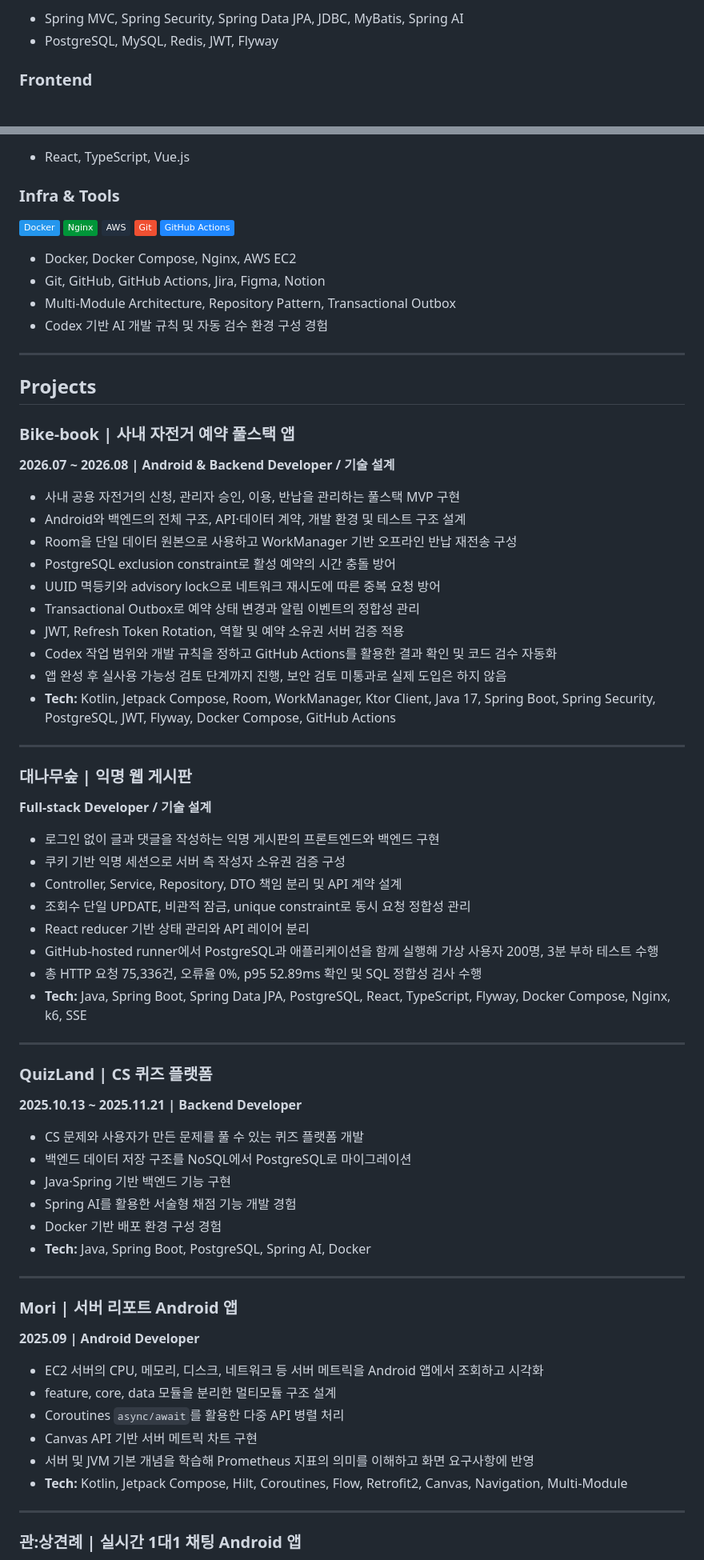
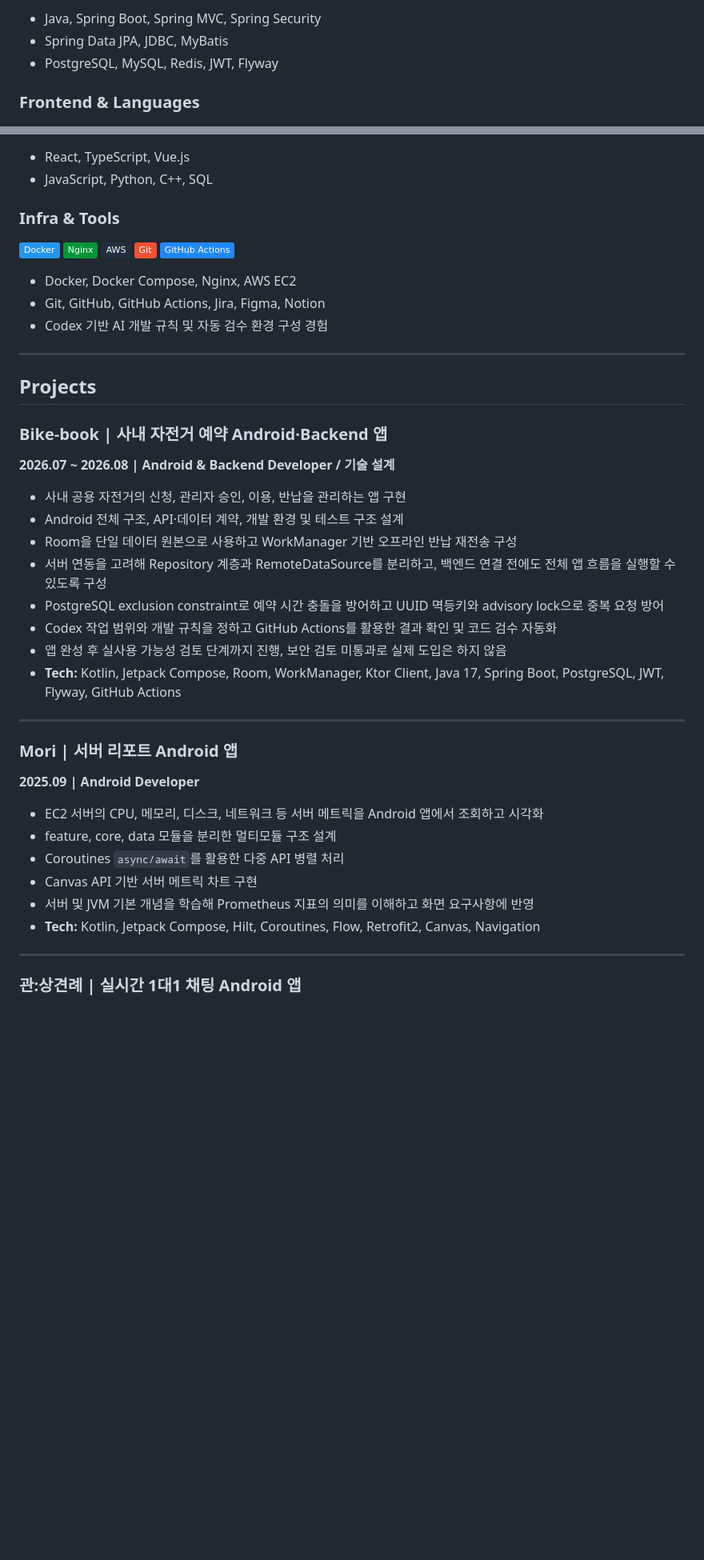
Before and after one commit to SSSSSungjun/portfolio, a Markdown page: resume/README.md, 2 parts joined by grey strips. Shown at 80% size. GitHub-like rendering; badges without logos; blank space fills up the shorter version.

Commit message:
Refocus resume on Android and simplify skills

```diff
--- a/resume/README.md
+++ b/resume/README.md
@@ -63,8 +54,9 @@ Android와 Java·Spring 기반 백엔드 개발 경험을 가진 소프트웨어
 
-- Spring MVC, Spring Security, Spring Data JPA, JDBC, MyBatis, Spring AI
+- Java, Spring Boot, Spring MVC, Spring Security
+- Spring Data JPA, JDBC, MyBatis
 - PostgreSQL, MySQL, Redis, JWT, Flyway
 
-### Frontend
+### Frontend & Languages
 
 ![React](https://img.shields.io/badge/React-61DAFB?logo=react&logoColor=black)
 ![Vue.js](https://img.shields.io/badge/Vue.js-4FC08D?logo=vuedotjs&logoColor=white)
@@ -71,5 +64,6 @@ Android와 Java·Spring 기반 백엔드 개발 경험을 가진 소프트웨어
 
 - React, TypeScript, Vue.js
+- JavaScript, Python, C++, SQL
 
 ### Infra & Tools
 
@@ -81,52 +75,23 @@ Android와 Java·Spring 기반 백엔드 개발 경험을 가진 소프트웨어
 
 - Docker, Docker Compose, Nginx, AWS EC2
 - Git, GitHub, GitHub Actions, Jira, Figma, Notion
-- Multi-Module Architecture, Repository Pattern, Transactional Outbox
 - Codex 기반 AI 개발 규칙 및 자동 검수 환경 구성 경험
 
 ---
 
 ## Projects
 
-### Bike-book | 사내 자전거 예약 풀스택 앱
+### Bike-book | 사내 자전거 예약 Android·Backend 앱
 **2026.07 ~ 2026.08 | Android & Backend Developer / 기술 설계**
 
-- 사내 공용 자전거의 신청, 관리자 승인, 이용, 반납을 관리하는 풀스택 MVP 구현
-- Android와 백엔드의 전체 구조, API·데이터 계약, 개발 환경 및 테스트 구조 설계
+- 사내 공용 자전거의 신청, 관리자 승인, 이용, 반납을 관리하는 앱 구현
+- Android 전체 구조, API·데이터 계약, 개발 환경 및 테스트 구조 설계
 - Room을 단일 데이터 원본으로 사용하고 WorkManager 기반 오프라인 반납 재전송 구성
-- PostgreSQL exclusion constraint로 활성 예약의 시간 충돌 방어
-- UUID 멱등키와 advisory lock으로 네트워크 재시도에 따른 중복 요청 방어
-- Transactional Outbox로 예약 상태 변경과 알림 이벤트의 정합성 관리
-- JWT, Refresh Token Rotation, 역할 및 예약 소유권 서버 검증 적용
+- 서버 연동을 고려해 Repository 계층과 RemoteDataSource를 분리하고, 백엔드 연결 전에도 전체 앱 흐름을 실행할 수 있도록 구성
+- PostgreSQL exclusion constraint로 예약 시간 충돌을 방어하고 UUID 멱등키와 advisory lock으로 중복 요청 방어
 - Codex 작업 범위와 개발 규칙을 정하고 GitHub Actions를 활용한 결과 확인 및 코드 검수 자동화
 - 앱 완성 후 실사용 가능성 검토 단계까지 진행, 보안 검토 미통과로 실제 도입은 하지 않음
-- **Tech:** Kotlin, Jetpack Compose, Room, WorkManager, Ktor Client, Java 17, Spring Boot, Spring Security, PostgreSQL, JWT, Flyway, Docker Compose, GitHub Actions
-
----
-
-### 대나무숲 | 익명 웹 게시판
-**Full-stack Developer / 기술 설계**
-
-- 로그인 없이 글과 댓글을 작성하는 익명 게시판의 프론트엔드와 백엔드 구현
-- 쿠키 기반 익명 세션으로 서버 측 작성자 소유권 검증 구성
-- Controller, Service, Repository, DTO 책임 분리 및 API 계약 설계
-- 조회수 단일 UPDATE, 비관적 잠금, unique constraint로 동시 요청 정합성 관리
-- React reducer 기반 상태 관리와 API 레이어 분리
-- GitHub-hosted runner에서 PostgreSQL과 애플리케이션을 함께 실행해 가상 사용자 200명, 3분 부하 테스트 수행
-- 총 HTTP 요청 75,336건, 오류율 0%, p95 52.89ms 확인 및 SQL 정합성 검사 수행
-- **Tech:** Java, Spring Boot, Spring Data JPA, PostgreSQL, React, TypeScript, Flyway, Docker Compose, Nginx, k6, SSE
-
----
-
-### QuizLand | CS 퀴즈 플랫폼
-**2025.10.13 ~ 2025.11.21 | Backend Developer**
-
-- CS 문제와 사용자가 만든 문제를 풀 수 있는 퀴즈 플랫폼 개발
-- 백엔드 데이터 저장 구조를 NoSQL에서 PostgreSQL로 마이그레이션
-- Java·Spring 기반 백엔드 기능 구현
-- Spring AI를 활용한 서술형 채점 기능 개발 경험
-- Docker 기반 배포 환경 구성 경험
-- **Tech:** Java, Spring Boot, PostgreSQL, Spring AI, Docker
+- **Tech:** Kotlin, Jetpack Compose, Room, WorkManager, Ktor Client, Java 17, Spring Boot, PostgreSQL, JWT, Flyway, GitHub Actions
 
 ---
 
@@ -138,7 +103,7 @@ Android와 Java·Spring 기반 백엔드 개발 경험을 가진 소프트웨어
 - Coroutines `async/await`를 활용한 다중 API 병렬 처리
 - Canvas API 기반 서버 메트릭 차트 구현
 - 서버 및 JVM 기본 개념을 학습해 Prometheus 지표의 의미를 이해하고 화면 요구사항에 반영
-- **Tech:** Kotlin, Jetpack Compose, Hilt, Coroutines, Flow, Retrofit2, Canvas, Navigation, Multi-Module
+- **Tech:** Kotlin, Jetpack Compose, Hilt, Coroutines, Flow, Retrofit2, Canvas, Navigation
 
 ---
 
```
Also changed, not shown: other parts of resume/README.md (+38 -32 lines).
